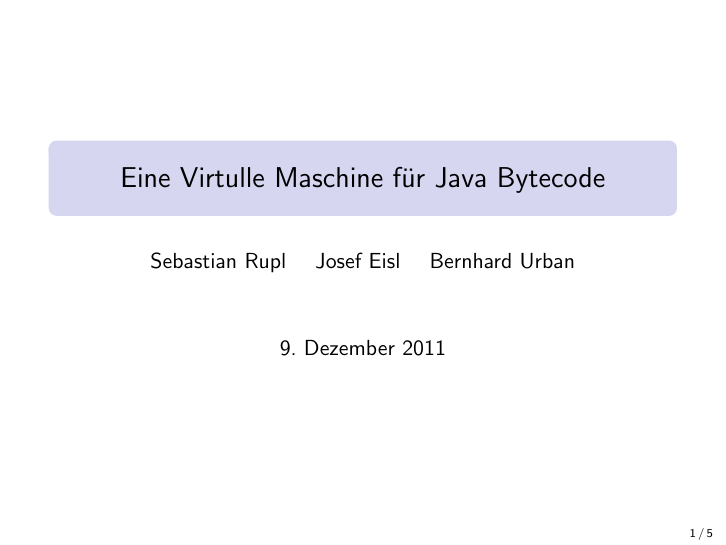
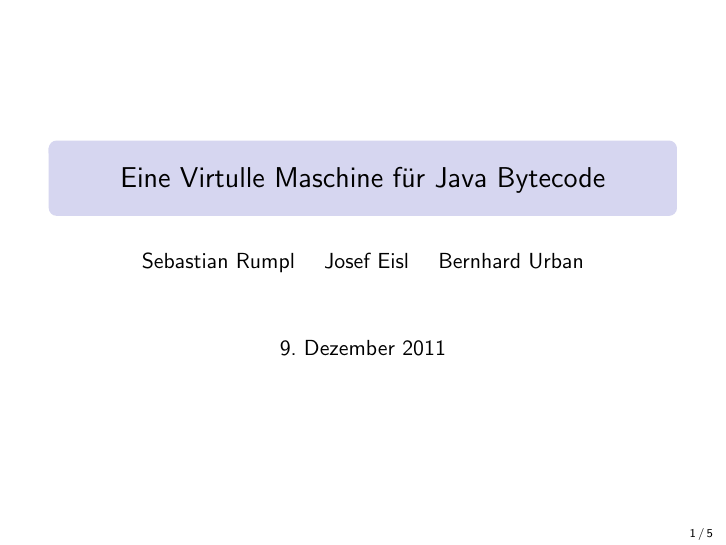
Before and after one commit to JorthVM/JorthVM, LaTeX slides (doc/1/praes.tex): page 1 of 5. Compiled offline with pdfLaTeX.

Commit message:
s/Rupl/Rumpl/ ;-)

```diff
--- a/doc/1/praes.tex
+++ b/doc/1/praes.tex
@@ -19,7 +19,7 @@
 \usefonttheme{professionalfonts}
 
 \title[Stackbasierte Programmiersprachen (WS2011)]{Eine Virtulle Maschine f\"ur Java Bytecode}
-\author{Sebastian Rupl \and Josef Eisl \and Bernhard Urban}
+\author{Sebastian Rumpl \and Josef Eisl \and Bernhard Urban}
 
 \begin{document}
 \frame{\titlepage}
```
